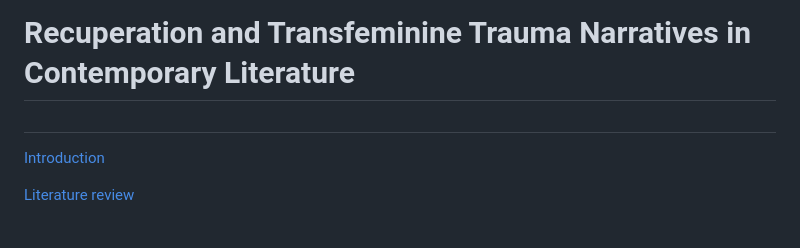
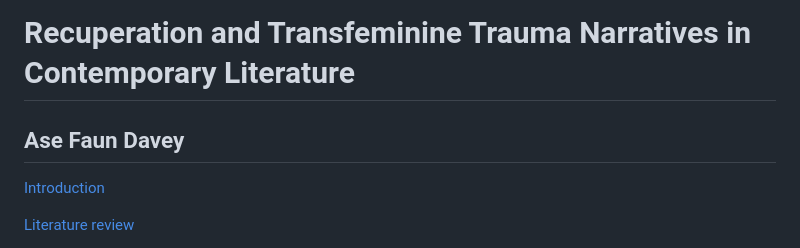
Before and after one commit to Astridngent/astridngent.github.io, a Markdown page: Recuperation_and_Transfeminine_Trauma_Narratives_in_Contemporary_Literature/index.md, the part around the change. Drawn GitHub-style.

Commit message:
Revert "Update index.md"
This reverts commit b216b612b450fc8054022e7bd66398878f4504bc.

```diff
--- a/Recuperation_and_Transfeminine_Trauma_Narratives_in_Contemporary_Literature/index.md
+++ b/Recuperation_and_Transfeminine_Trauma_Narratives_in_Contemporary_Literature/index.md
@@ -1,6 +1,6 @@
 # Recuperation and Transfeminine Trauma Narratives in Contemporary Literature
 
-##
+## Ase Faun Davey
 
 
 
```
